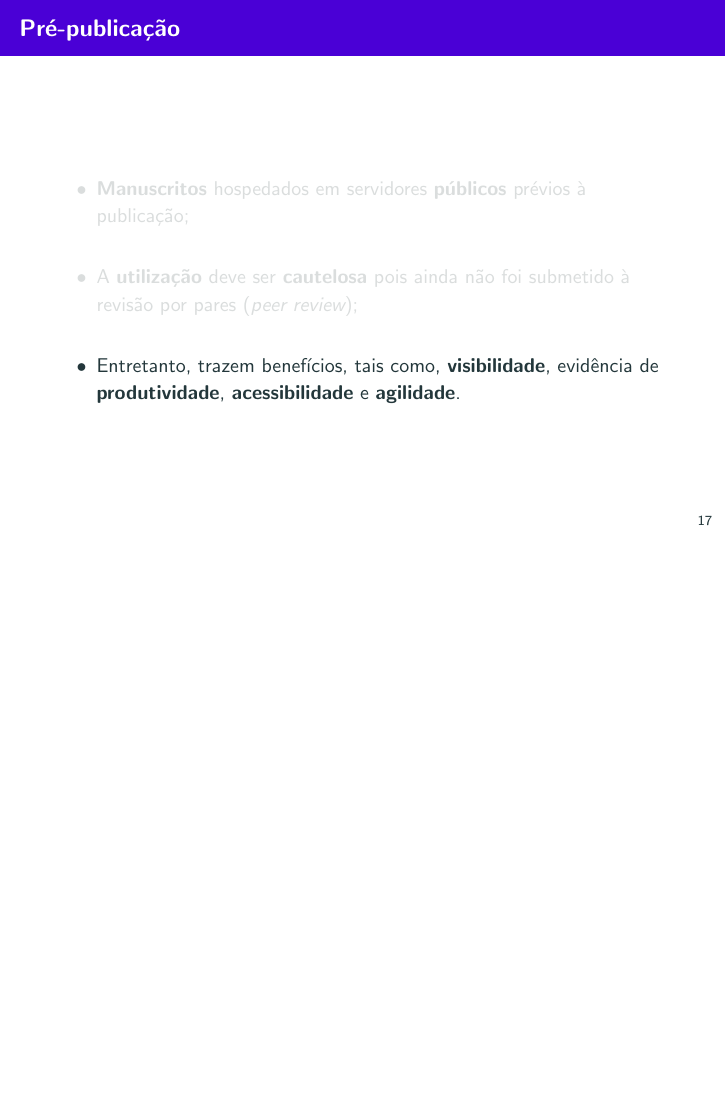
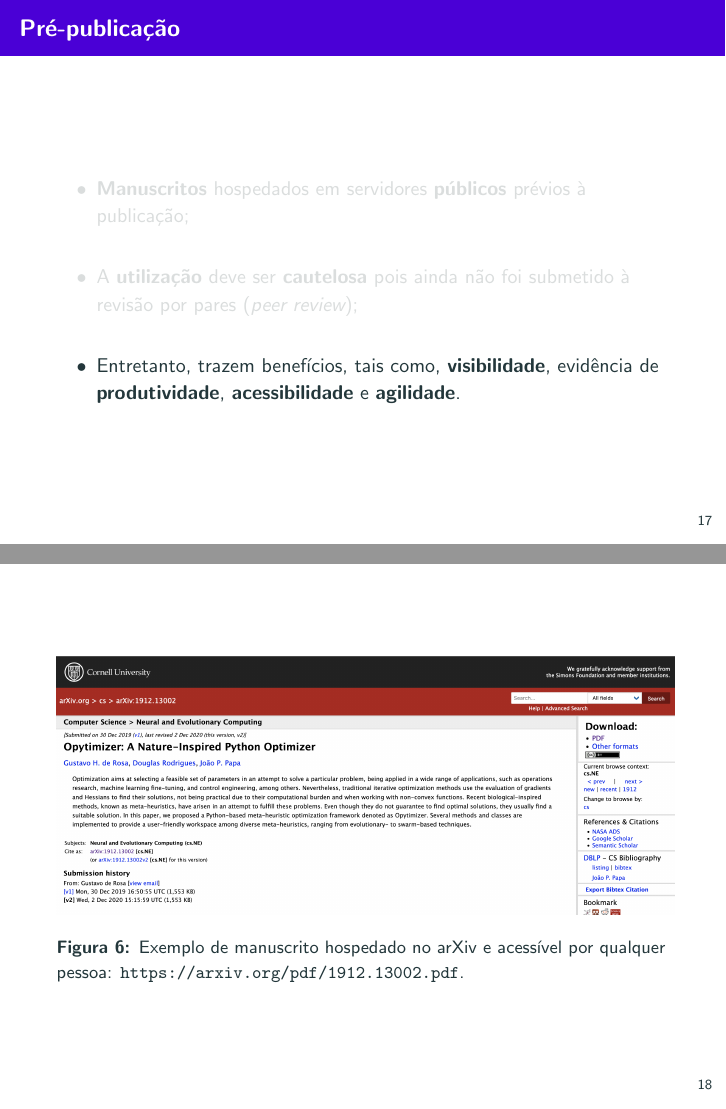
Before and after one commit to gugarosa/py4research, LaTeX slides (slides/slides.tex, which reads slides/sections/public.tex): page 37 of 62 before the commit and pages 37 and 38 of 63 after it, the two joined at a grey line, the shorter picture padded with empty space. Compiled offline with pdfLaTeX.

Commit message:
chore(slides): Finishing up to public section.

```diff
--- a/slides/sections/public.tex
+++ b/slides/sections/public.tex
@@ -22,6 +22,15 @@
 		\\~\\
 		\item<3> Entretanto, trazem benefícios, tais como, \textbf{visibilidade}, evidência de \textbf{produtividade}, \textbf{acessibilidade} e \textbf{agilidade}.
 	\end{itemize}
+\end{frame}
+
+\begin{frame}{}
+	\begin{figure}
+		\centering
+		\includegraphics[scale=0.215]{figs/arxiv_paper.png}
+		\caption{Exemplo de  manuscrito hospedado no arXiv e acessível por qualquer pessoa: \url{https://arxiv.org/pdf/1912.13002.pdf}.}
+		\label{f.arxiv_paper}
+	\end{figure}
 \end{frame}
 
 \subsection{Código aberto}
```
Also changed, not shown: slides/figs/arxiv_paper.png (added).
